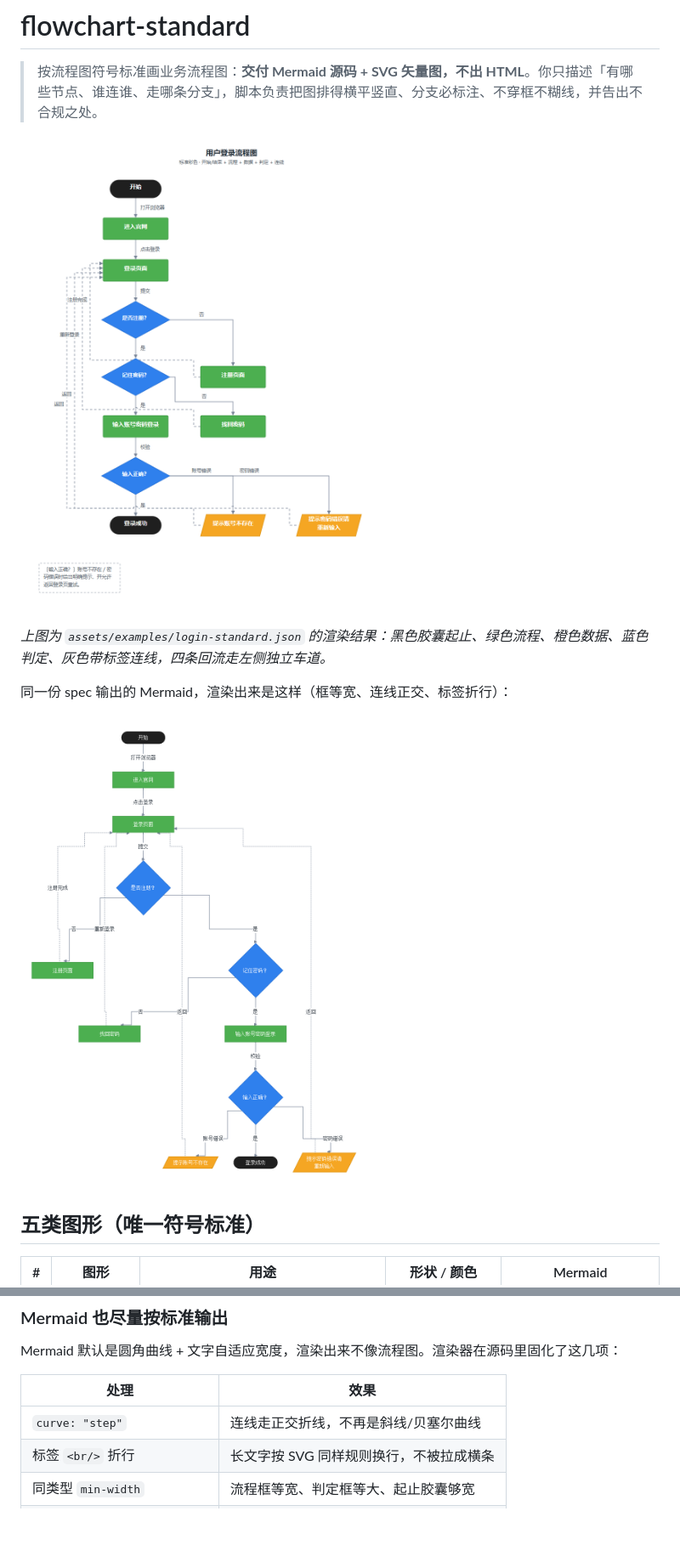
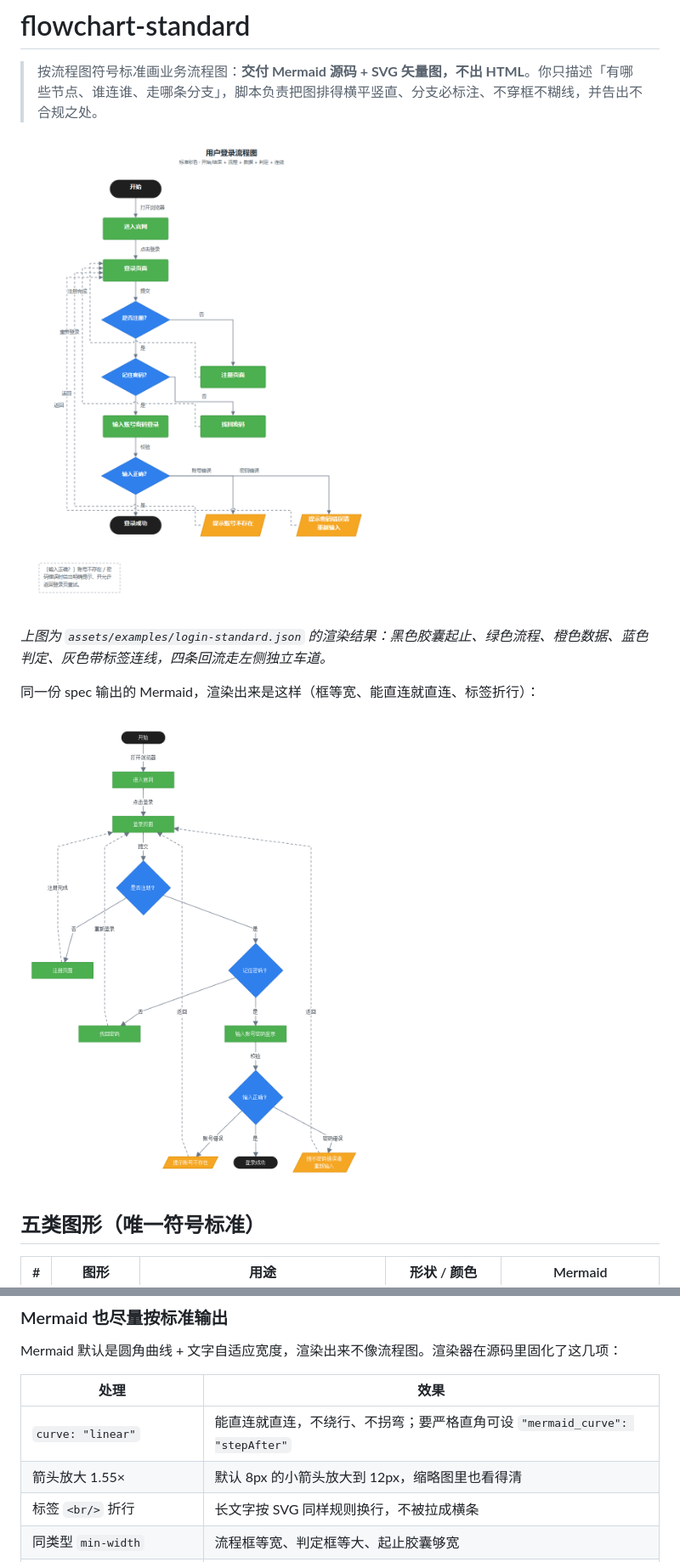
Before and after one commit to TJHPiearr23/flowchart-standard-skills, a Markdown page: README.md, 2 parts joined by grey strips. Shown at 85% size. Drawn GitHub-style; pictures changed too: docs/preview-mermaid.png, docs/preview.png; blank space fills up the shorter version.

```diff
--- a/README.md
+++ b/README.md
@@ -6,7 +6,7 @@
 
 *上图为 `assets/examples/login-standard.json` 的渲染结果：黑色胶囊起止、绿色流程、橙色数据、蓝色判定、灰色带标签连线，四条回流走左侧独立车道。*
 
-同一份 spec 输出的 Mermaid，渲染出来是这样（框等宽、连线正交、标签折行）：
+同一份 spec 输出的 Mermaid，渲染出来是这样（框等宽、能直连就直连、标签折行）：
 
 ![Mermaid 渲染](docs/preview-mermaid.png)
 
@@ -33,7 +33,8 @@ Mermaid 默认是圆角曲线 + 文字自适应宽度，渲染出来不像流程
 
 | 处理 | 效果 |
 |---|---|
-| `curve: "step"` | 连线走正交折线，不再是斜线/贝塞尔曲线 |
+| `curve: "linear"` | 能直连就直连，不绕行、不拐弯；要严格直角可设 `"mermaid_curve": "stepAfter"` |
+| 箭头放大 1.55× | 默认 8px 的小箭头放大到 12px，缩略图里也看得清 |
 | 标签 `<br/>` 折行 | 长文字按 SVG 同样规则换行，不被拉成横条 |
 | 同类型 `min-width` | 流程框等宽、判定框等大、起止胶囊够宽 |
 | `rankSpacing` / `nodeSpacing` | 行距列距拉开，框不贴线 |
```
Also changed, not shown: SKILL.md (+2 -2 lines), references/dsl.md (+2 -1 lines), 2 other files.
